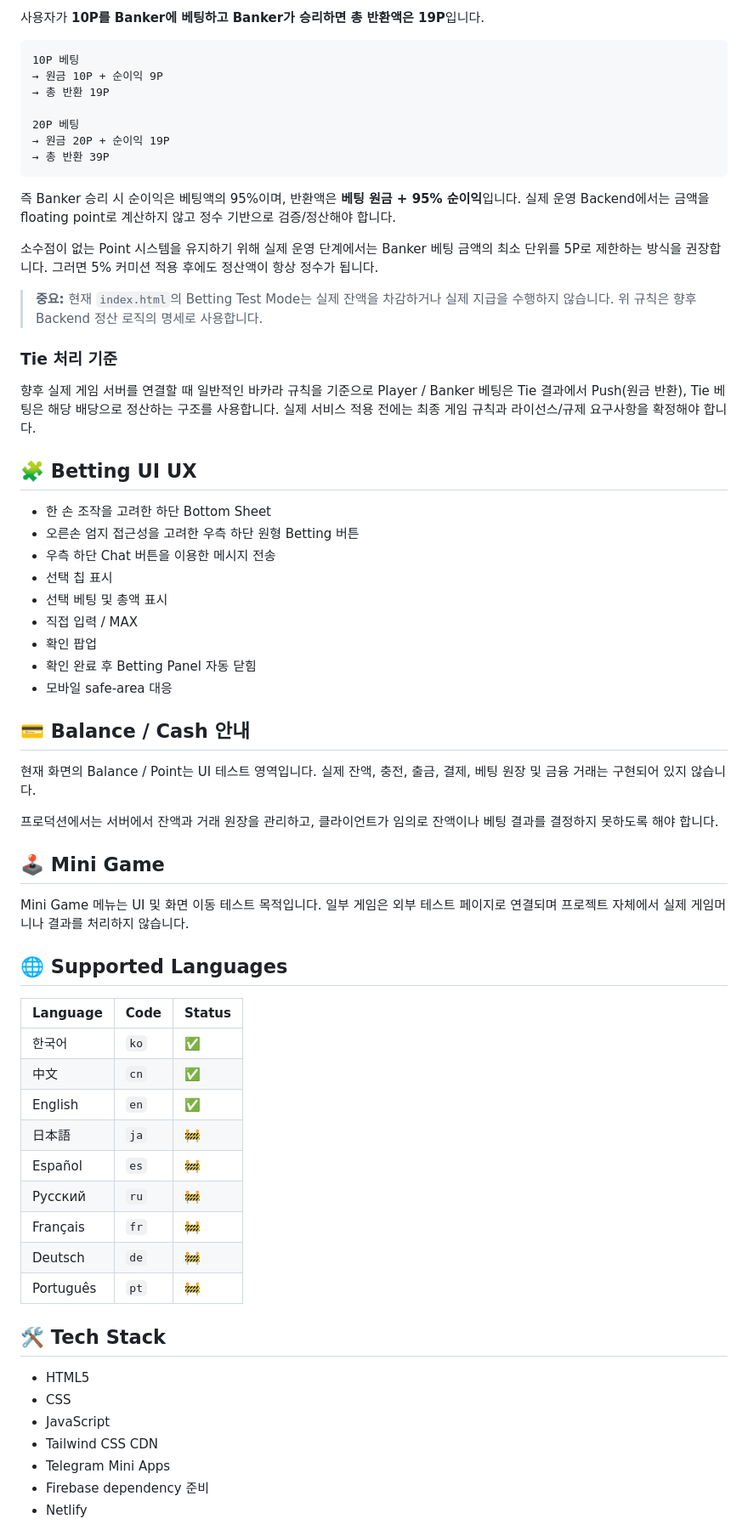
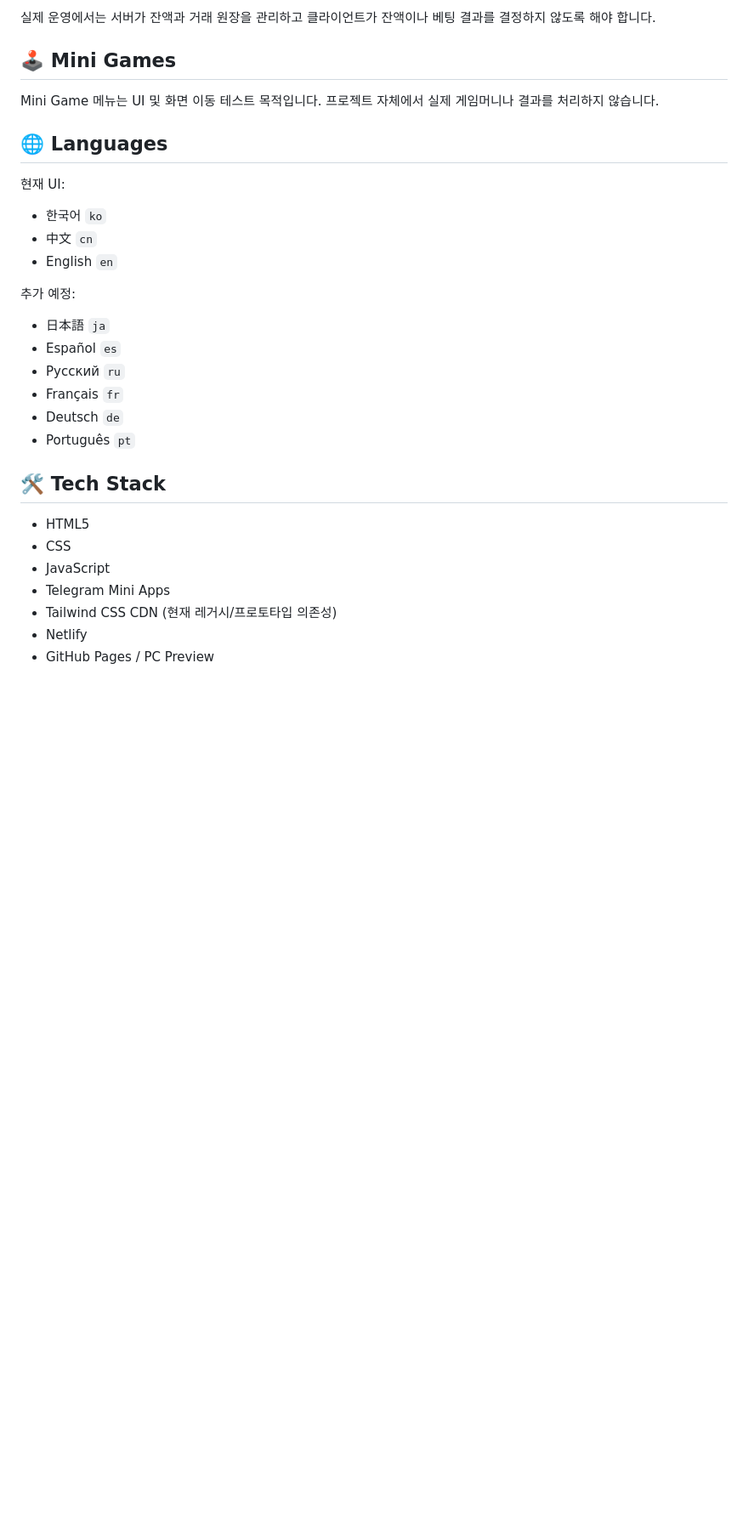
Before and after one commit to thienminhngo41-maker/real-money-live-game-web, a Markdown page: README.md, the part around one of its changes. Shown at 85% size. GitHub-like rendering; blank space fills up the shorter version.

````diff
--- a/README.md
+++ b/README.md
@@ -119,69 +158,34 @@ Dragon 7과 Panda 8은 사이드 베팅으로 구분합니다.
 
-사용자가 **10P를 Banker에 베팅하고 Banker가 승리하면 총 반환액은 19P**입니다.
+실제 운영에서는 서버가 잔액과 거래 원장을 관리하고 클라이언트가 잔액이나 베팅 결과를 결정하지 않도록 해야 합니다.
 
-```text
-10P 베팅
-→ 원금 10P + 순이익 9P
-→ 총 반환 19P
+## 🕹️ Mini Games
 
-20P 베팅
-→ 원금 20P + 순이익 19P
-→ 총 반환 39P
-```
+Mini Game 메뉴는 UI 및 화면 이동 테스트 목적입니다. 프로젝트 자체에서 실제 게임머니나 결과를 처리하지 않습니다.
 
-즉 Banker 승리 시 순이익은 베팅액의 95%이며, 반환액은 **베팅 원금 + 95% 순이익**입니다. 실제 운영 Backend에서는 금액을 floating point로 계산하지 않고 정수 기반으로 검증/정산해야 합니다.
+## 🌐 Languages
 
-소수점이 없는 Point 시스템을 유지하기 위해 실제 운영 단계에서는 Banker 베팅 금액의 최소 단위를 5P로 제한하는 방식을 권장합니다. 그러면 5% 커미션 적용 후에도 정산액이 항상 정수가 됩니다.
+현재 UI:
 
-> **중요:** 현재 `index.html`의 Betting Test Mode는 실제 잔액을 차감하거나 실제 지급을 수행하지 않습니다. 위 규칙은 향후 Backend 정산 로직의 명세로 사용합니다.
+- 한국어 `ko`
+- 中文 `cn`
+- English `en`
 
-### Tie 처리 기준
+추가 예정:
 
-향후 실제 게임 서버를 연결할 때 일반적인 바카라 규칙을 기준으로 Player / Banker 베팅은 Tie 결과에서 Push(원금 반환), Tie 베팅은 해당 배당으로 정산하는 구조를 사용합니다. 실제 서비스 적용 전에는 최종 게임 규칙과 라이선스/규제 요구사항을 확정해야 합니다.
-
-## 🧩 Betting UI UX
-
-- 한 손 조작을 고려한 하단 Bottom Sheet
-- 오른손 엄지 접근성을 고려한 우측 하단 원형 Betting 버튼
-- 우측 하단 Chat 버튼을 이용한 메시지 전송
-- 선택 칩 표시
-- 선택 베팅 및 총액 표시
-- 직접 입력 / MAX
-- 확인 팝업
-- 확인 완료 후 Betting Panel 자동 닫힘
-- 모바일 safe-area 대응
-
-## 💳 Balance / Cash 안내
-
-현재 화면의 Balance / Point는 UI 테스트 영역입니다. 실제 잔액, 충전, 출금, 결제, 베팅 원장 및 금융 거래는 구현되어 있지 않습니다.
-
-프로덕션에서는 서버에서 잔액과 거래 원장을 관리하고, 클라이언트가 임의로 잔액이나 베팅 결과를 결정하지 못하도록 해야 합니다.
-
-## 🕹️ Mini Game
-
-Mini Game 메뉴는 UI 및 화면 이동 테스트 목적입니다. 일부 게임은 외부 테스트 페이지로 연결되며 프로젝트 자체에서 실제 게임머니나 결과를 처리하지 않습니다.
-
-## 🌐 Supported Languages
-
-| Language | Code | Status |
-|---|---|---|
-| 한국어 | `ko` | ✅ |
-| 中文 | `cn` | ✅ |
-| English | `en` | ✅ |
-| 日本語 | `ja` | 🚧 |
-| Español | `es` | 🚧 |
-| Русский | `ru` | 🚧 |
-| Français | `fr` | 🚧 |
-| Deutsch | `de` | 🚧 |
-| Português | `pt` | 🚧 |
+- 日本語 `ja`
+- Español `es`
+- Русский `ru`
+- Français `fr`
+- Deutsch `de`
+- Português `pt`
 
 ## 🛠️ Tech Stack
 
 - HTML5
 - CSS
 - JavaScript
-- Tailwind CSS CDN
 - Telegram Mini Apps
-- Firebase dependency 준비
+- Tailwind CSS CDN (현재 레거시/프로토타입 의존성)
 - Netlify
+- GitHub Pages / PC Preview
 
````
Also changed, not shown: other parts of README.md (+155 -123 lines).
